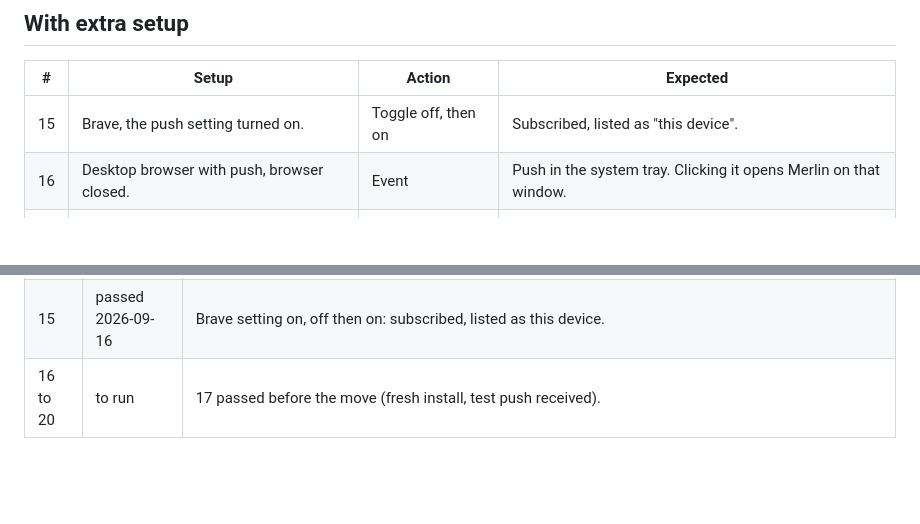
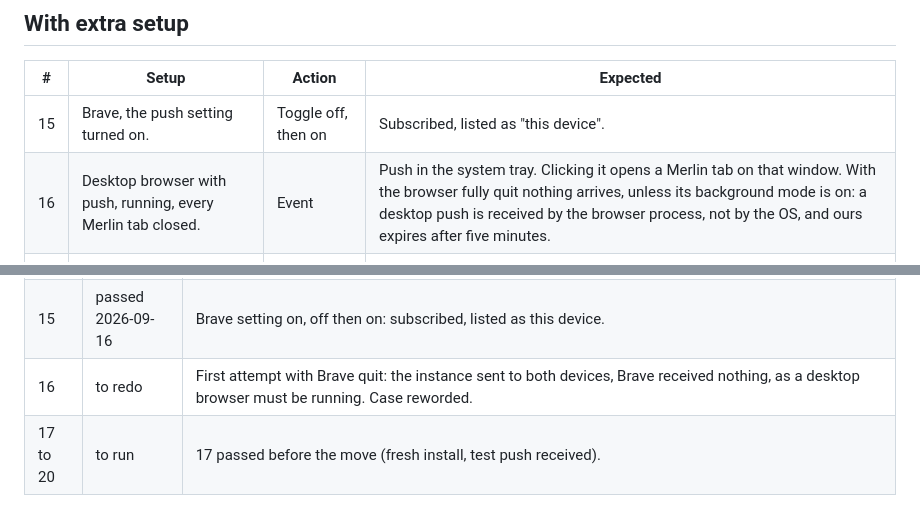
Before and after one commit to ArnaudValensi/merlin, a Markdown page: docs/dev/notifications-acceptance.md, 2 parts joined by grey strips. Rendered like a GitHub page; blank space fills up the shorter version.

Commit message:
Acceptance run: reword case 16, a desktop push needs the browser running

```diff
--- a/docs/dev/notifications-acceptance.md
+++ b/docs/dev/notifications-acceptance.md
@@ -45,7 +45,7 @@ grep attention_routed ~/.merlin/logs/engine-log.jsonl | tail -3
 | # | Setup | Action | Expected |
 |---|---|---|---|
 | 15 | Brave, the push setting turned on. | Toggle off, then on | Subscribed, listed as "this device". |
-| 16 | Desktop browser with push, browser closed. | Event | Push in the system tray. Clicking it opens Merlin on that window. |
+| 16 | Desktop browser with push, running, every Merlin tab closed. | Event | Push in the system tray. Clicking it opens a Merlin tab on that window. With the browser fully quit nothing arrives, unless its background mode is on: a desktop push is received by the browser process, not by the OS, and ours expires after five minutes. |
 | 17 | Phone app, fresh install. | Turn on | Permission asked once, subscribed, listed, a test push received. |
 | 18 | App installed before an environment rename. | Reinstall | Name and icon carry the environment. |
 | 19 | Installed app, suspended for over a minute. | Come back | Terminal reconnects without a keystroke. |
@@ -75,4 +75,5 @@ that, and everything else is to be redone.
 | 13 | passed 2026-09-16 | `claude --permission-mode default` in a tmux window. Body `Needs an answer: Create perm-ask.txt containing hello and print it Do you want to proceed?`, read on the desktop tray. Note: the founder's default is auto mode, whose classifier approves without a dialog. |
 | 14 | passed 2026-09-16 | Silence during the approvals. Record: the done after an approval is `looking`. An ask answered within one sweep (two seconds) never becomes an event at all, by construction. |
 | 15 | passed 2026-09-16 | Brave setting on, off then on: subscribed, listed as this device. |
-| 16 to 20 | to run | 17 passed before the move (fresh install, test push received). |
+| 16 | to redo | First attempt with Brave quit: the instance sent to both devices, Brave received nothing, as a desktop browser must be running. Case reworded. |
+| 17 to 20 | to run | 17 passed before the move (fresh install, test push received). |
```
